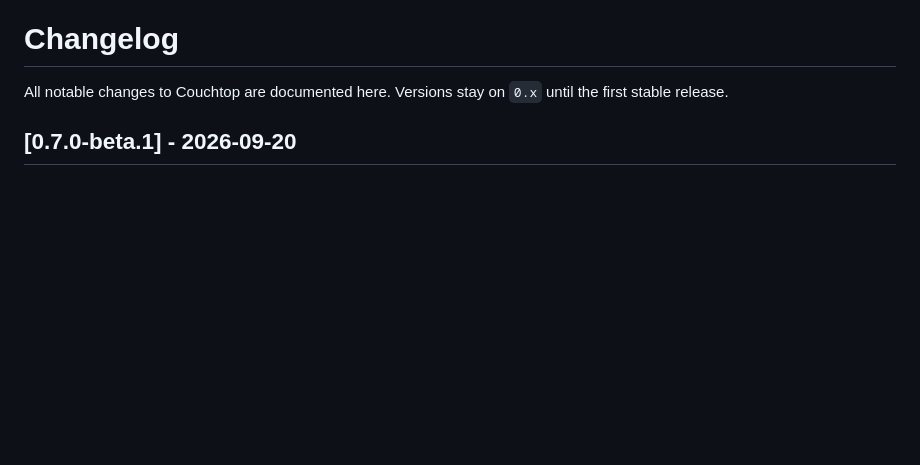
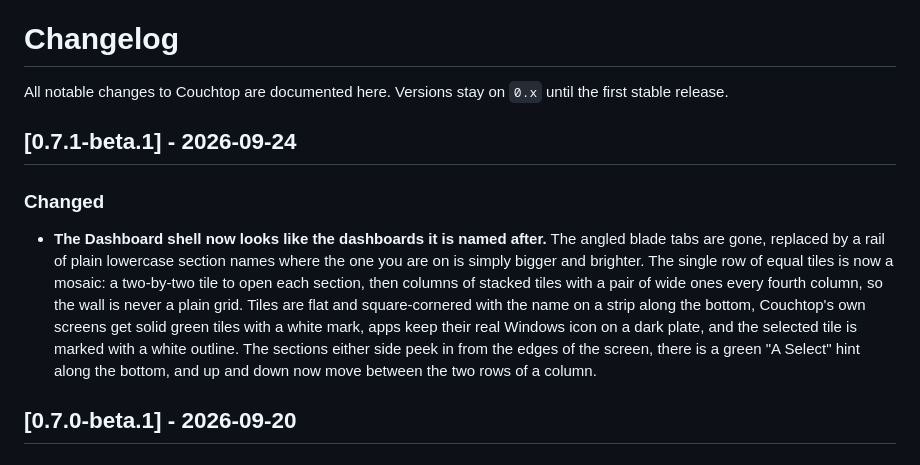
Before and after one commit to TheAgencyMGE/couchtop, a Markdown page: CHANGELOG.md, the part around the change. Drawn GitHub-style; blank space fills up the shorter version.

```diff
--- a/CHANGELOG.md
+++ b/CHANGELOG.md
@@ -1,6 +1,12 @@
 # Changelog
 
 All notable changes to Couchtop are documented here. Versions stay on `0.x` until the first stable release.
+
+## [0.7.1-beta.1] - 2026-09-24
+
+### Changed
+
+- **The Dashboard shell now looks like the dashboards it is named after.** The angled blade tabs are gone, replaced by a rail of plain lowercase section names where the one you are on is simply bigger and brighter. The single row of equal tiles is now a mosaic: a two-by-two tile to open each section, then columns of stacked tiles with a pair of wide ones every fourth column, so the wall is never a plain grid. Tiles are flat and square-cornered with the name on a strip along the bottom, Couchtop's own screens get solid green tiles with a white mark, apps keep their real Windows icon on a dark plate, and the selected tile is marked with a white outline. The sections either side peek in from the edges of the screen, there is a green "A Select" hint along the bottom, and up and down now move between the two rows of a column.
 
 ## [0.7.0-beta.1] - 2026-09-20
 
```
Also changed, not shown: .github/RELEASE_NOTES.md (+1 -8 lines), README.md (+3 -3 lines), docs/media/social-preview.png, docs/screenshots/20-dashboard-home.png, docs/screenshots/21-dashboard-system.png, docs/screenshots/22-dashboard-settings.png, docs/screenshots/23-dashboard-start.png, 7 other files.
